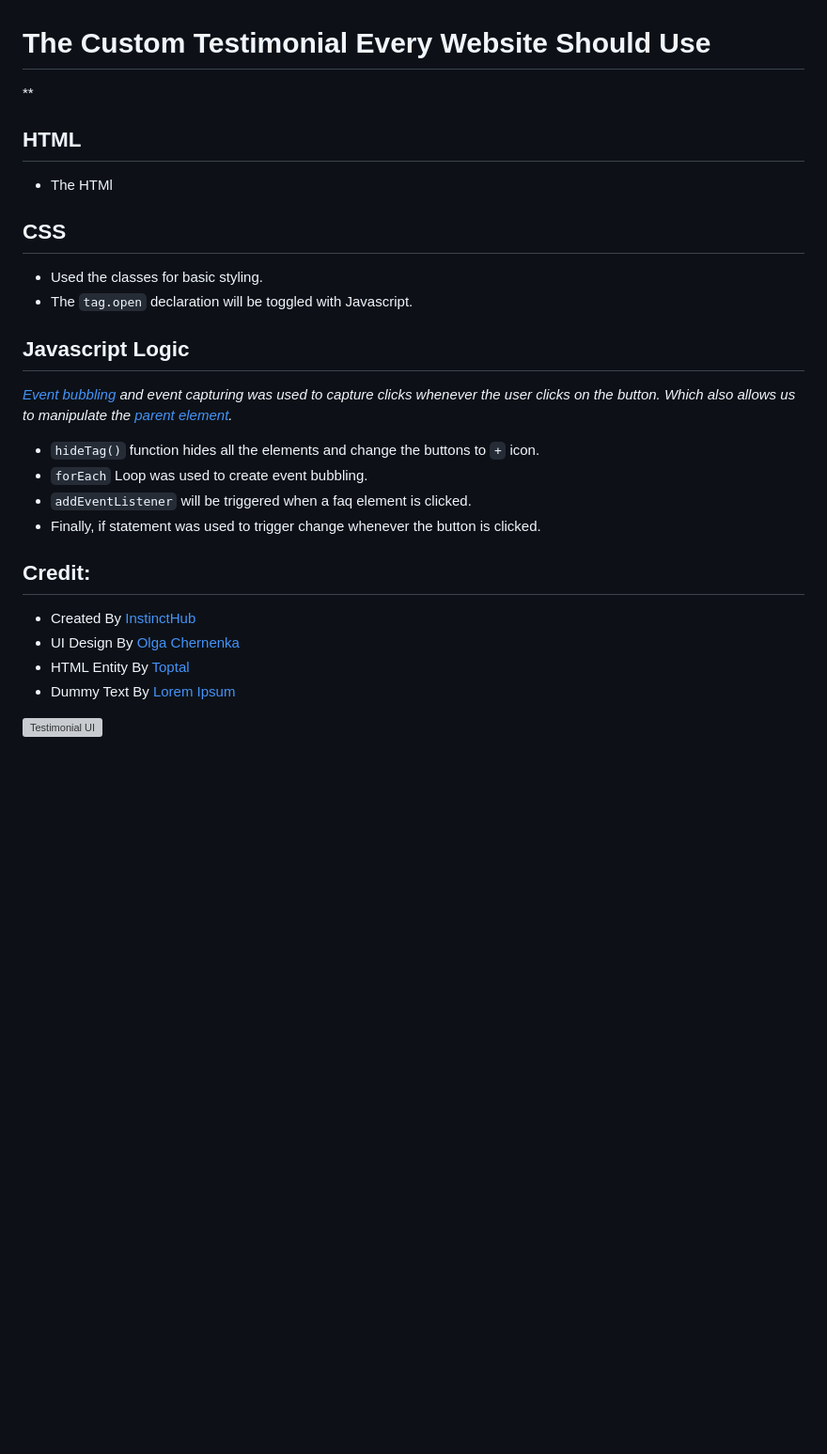
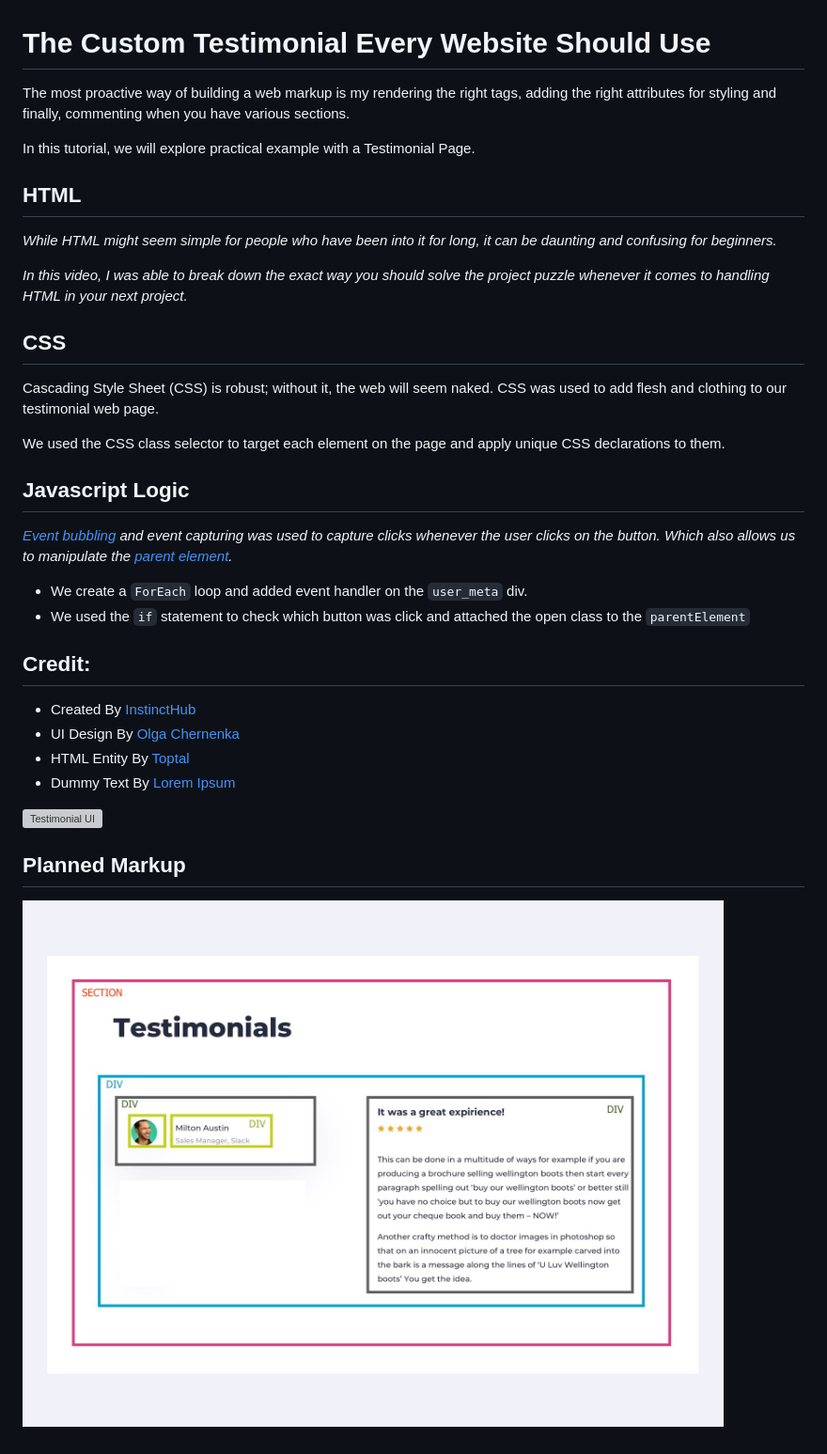
Before and after one commit to instincthub/testimonials, a Markdown page: README.md, the part around the change. Shown: that part at 94% size. Drawn GitHub-style; pictures changed too: testimonial_ui2.png (added); blank space fills up the shorter version; grey boxes are pictures that could not be loaded.

```diff
--- a/README.md
+++ b/README.md
@@ -1,23 +1,25 @@
 # The Custom Testimonial Every Website Should Use
 
-**
+The most proactive way of building a web markup is my rendering the right tags, adding the right attributes for styling and finally, commenting when you have various sections.
 
+In this tutorial, we will explore practical example with a Testimonial Page.
 
 ## HTML
-* The HTMl
+*While HTML might seem simple for people who have been into it for long, it can be daunting and confusing for beginners.*
+
+*In this video, I was able to break down the exact way you should solve the project puzzle whenever it comes to handling HTML in your next project.*
 
 ## CSS
-* Used the classes for basic styling.
-* The `tag.open` declaration will be toggled with Javascript.
+Cascading Style Sheet (CSS) is robust; without it, the web will seem naked. CSS was used to add flesh and clothing to our testimonial web page.
+
+We used the CSS class selector to target each element on the page and apply unique CSS declarations to them.
 
 
 ## Javascript Logic
 *[Event bubbling](https://javascript.info/bubbling-and-capturing) and event capturing was used to capture clicks whenever the user clicks on the button. Which also allows us to manipulate the [parent element](https://www.w3schools.com/jsref/prop_node_parentelement.asp).*
 
-* `hideTag()` function hides all the elements and change the buttons to `+` icon.
-* `forEach` Loop was used to create event bubbling.
-* `addEventListener` will be triggered when a faq element is clicked.
-* Finally, if statement was used to trigger change whenever the button is clicked.
+* We create a `ForEach` loop and added event handler on the `user_meta` div.
+* We used the `if` statement to check which button was click and attached the open class to the `parentElement`
 
 
 ## Credit:
@@ -27,3 +29,6 @@
 * Dummy Text By [Lorem Ipsum](https://www.lipsum.com)
 
 ![Testimonial UI](testimonial_ui.png "Testimonial UI")
+
+## Planned Markup
+![Testimonial UI](testimonial_ui2.png "Testimonial UI")
```
Also changed, not shown: 4 other files.
